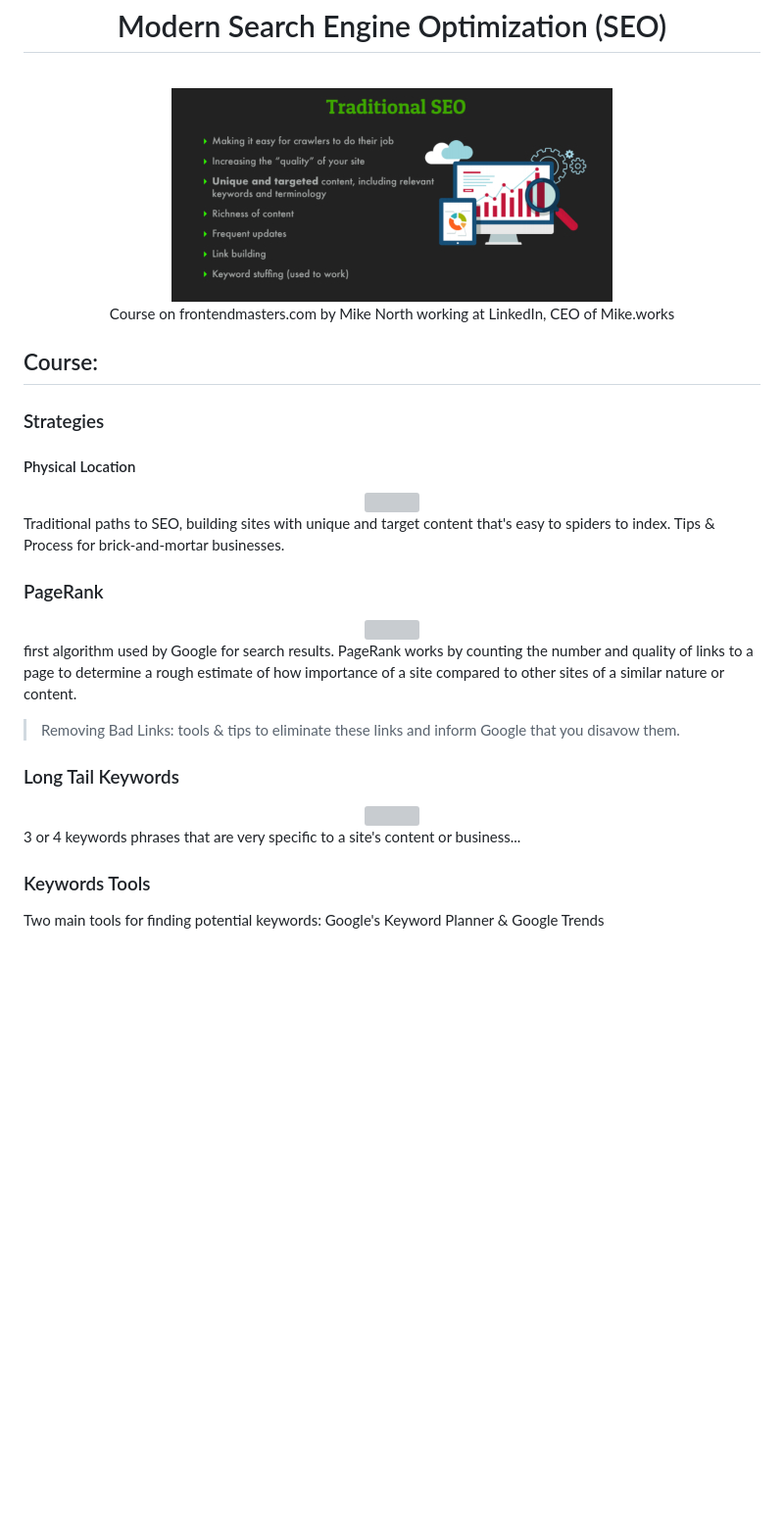
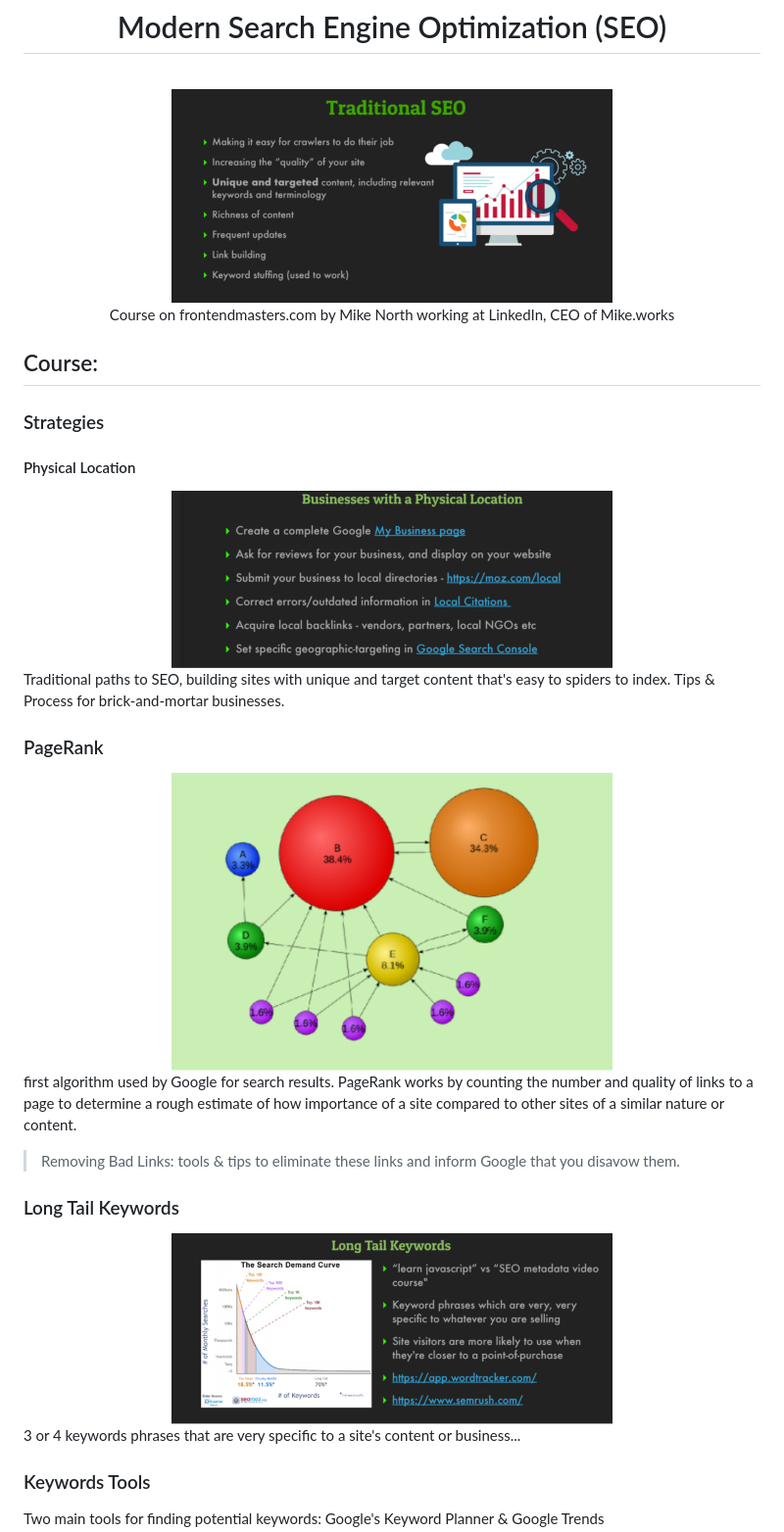
Before and after one commit to CodeIsaMystic/seo-helper, a Markdown page: MODERNSEO.md, the part around the change. Shown: that part at 98% size. Drawn GitHub-style; blank space fills up the shorter version; grey boxes are pictures that could not be loaded.

Commit message:
readme modernseo.md

```diff
--- a/MODERNSEO.md
+++ b/MODERNSEO.md
@@ -3,7 +3,7 @@
 
   <br />
 
-  <img src="./traditional-seo.jpg"/>
+  <img src="./img/traditional-seo.jpg"/>
 
   <br />
 
@@ -17,7 +17,7 @@
 #### Physical Location
 
 <div align="center">
-  <img src="./physical.location.jpg"/>
+  <img src="./img/physical-location.jpg"/>
 </div>
 
 Traditional paths to SEO, building sites with unique and target content that's easy to spiders to index. Tips & Process for brick-and-mortar businesses.
@@ -25,7 +25,7 @@ Traditional paths to SEO, building sites with unique and target content that's e
 ### PageRank
 
 <div align="center">
-  <img src="./physical.location.jpg"/>
+  <img src="./img/page-rank.jpg"/>
 </div>
 
 first algorithm used by Google for search results. PageRank works by counting the number and quality of links to a page to determine a rough estimate of how importance of a site compared to other sites of a similar nature or content.
@@ -35,7 +35,7 @@ first algorithm used by Google for search results. PageRank works by counting th
 ### Long Tail Keywords
 
 <div align="center">
-  <img src="./physical.location.jpg"/>
+  <img src="./img/long-tail-keywords.jpg"/>
 </div>
 
 3 or 4 keywords phrases that are very specific to a site's content or business...
```
Also changed, not shown: img/fb-og-image-example.jpg (renamed from fb-og-image-example.jpg), img/fb-og-image.jpg (renamed from fb-og-image.jpg), img/long-tail-keywords.jpg (renamed from long-tzil-keywords.jpg), img/page-rank.jpg (renamed from page-rank.jpg), img/physical-location.jpg (renamed from physical-location.jpg), img/traditional-seo.jpg (renamed from traditional-seo.jpg), 1 other file.
